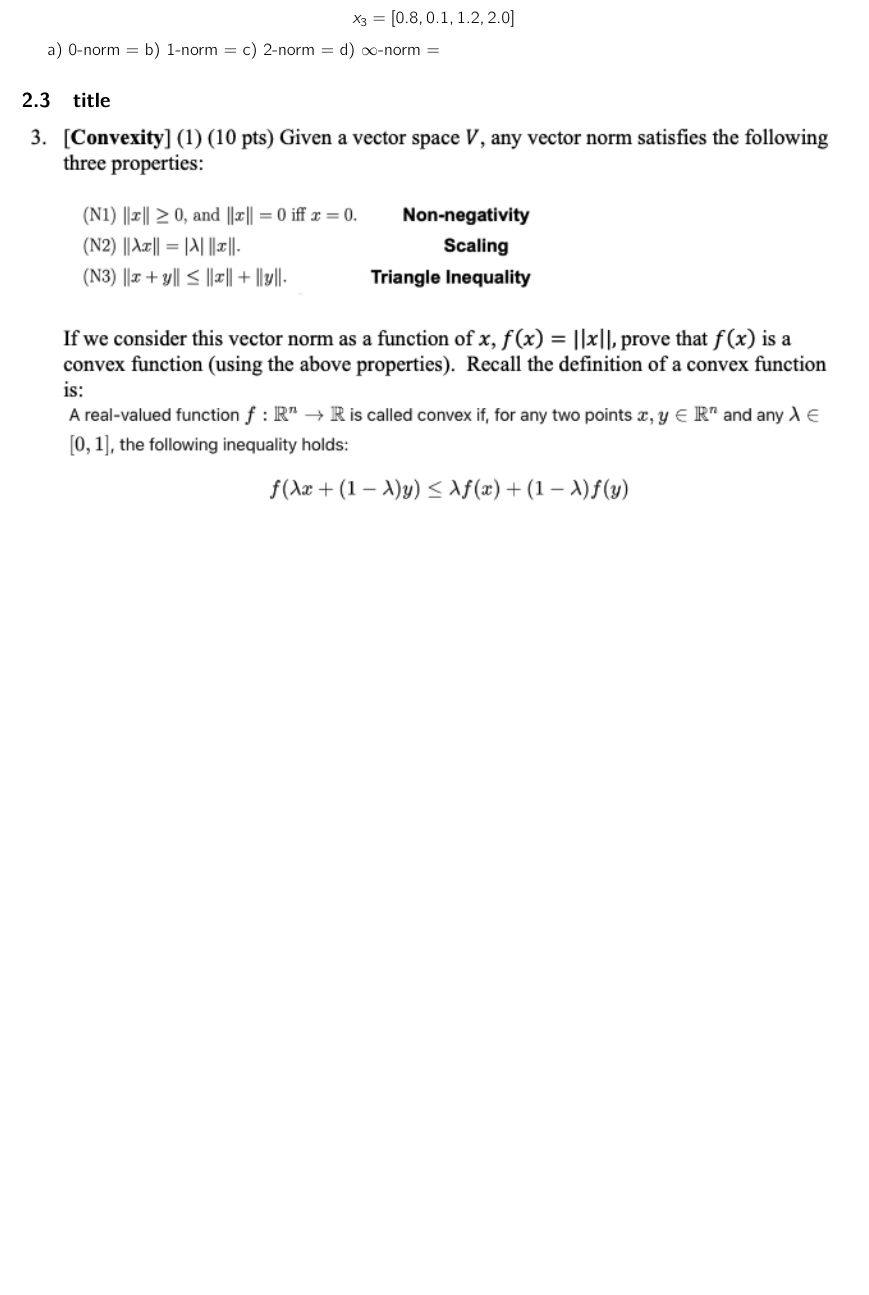
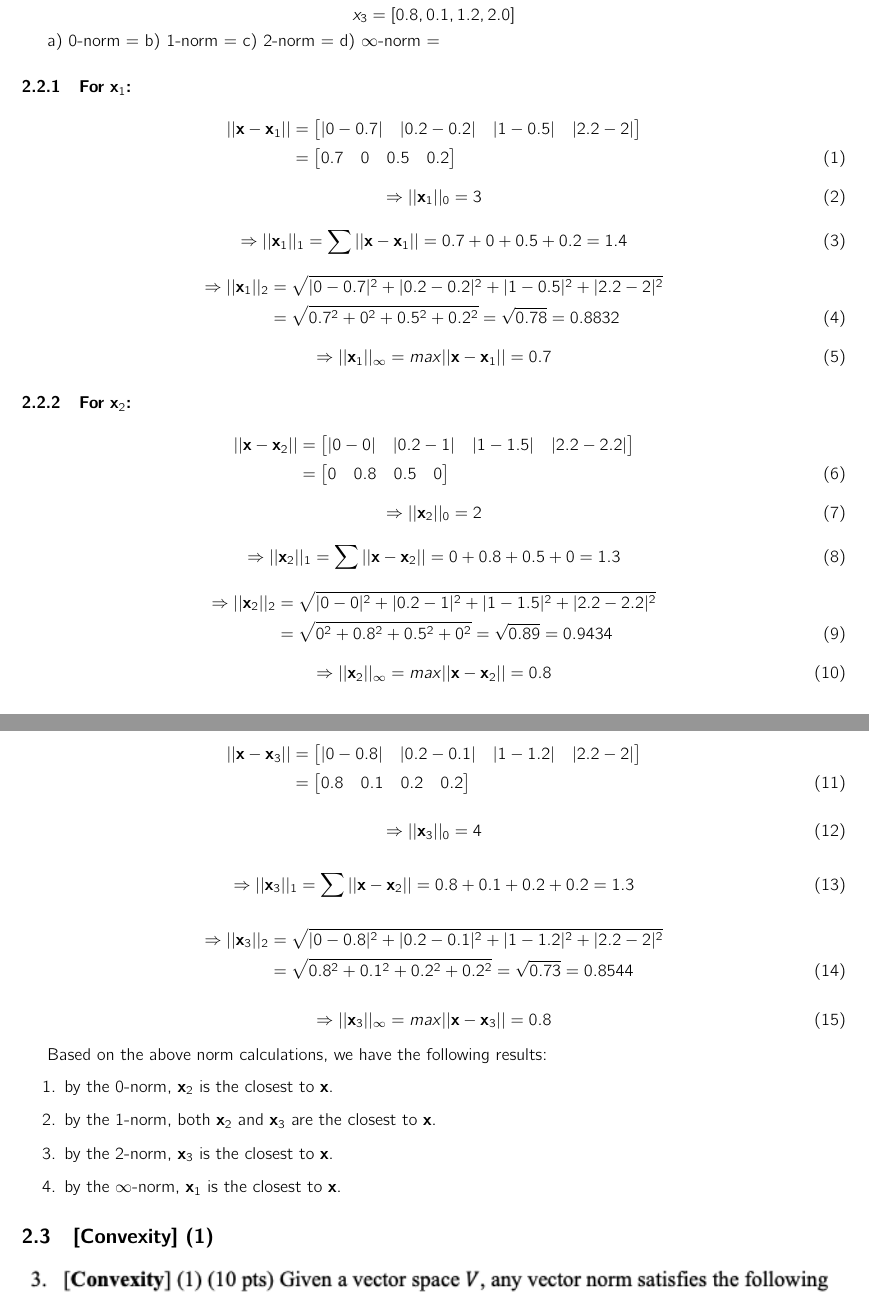
Before and after one commit to awesomecosmos/cse5819-intro-to-ml, a LaTeX problem sheet (Assignments/Assignment 2/main.tex, which reads Assignments/Assignment 2/problems.tex): part of page 7 of 8 before the commit and two parts of pages 7 and 8 of 8 after it, the two joined at a grey line, cut so that both start at the same text, the shorter picture padded with empty space. Compiled offline with pdfLaTeX.

Commit message:
added more to HW2

```diff
--- a/Assignments/Assignment 2/problems.tex
+++ b/Assignments/Assignment 2/problems.tex
@@ -15,7 +15,90 @@ b) 1-norm =
 c) 2-norm =
 d) $\infty$-norm =
 
-\subsection{title}
+\subsubsection{For $\mathbf{x_1}$:}
+\begin{align}
+    ||\mathbf{x} - \mathbf{x_1}|| &=
+    \begin{bmatrix}
+        |0 - 0.7| & |0.2 - 0.2| & |1 - 0.5| & |2.2 - 2|
+    \end{bmatrix} \nonumber \\
+    &=
+    \begin{bmatrix}
+        0.7 & 0 & 0.5 & 0.2
+    \end{bmatrix}
+\end{align}
+\begin{align}
+    \Rightarrow ||\mathbf{x_1}||_0 &= 3
+\end{align}
+\begin{align}
+    \Rightarrow  ||\mathbf{x_1}||_1 &= \sum ||\mathbf{x} - \mathbf{x_1}|| = 0.7 + 0 + 0.5 + 0.2 = 1.4
+\end{align}
+\begin{align}
+    \Rightarrow ||\mathbf{x_1}||_2 &= \sqrt{|0 - 0.7|^2 + |0.2 - 0.2|^2 + |1 - 0.5|^2 + |2.2 - 2|^2} \nonumber \\
+    &= \sqrt{0.7^2 + 0^2 + 0.5^2 + 0.2^2} = \sqrt{0.78} = 0.8832
+\end{align}
+\begin{align}
+    \Rightarrow ||\mathbf{x_1}||_{\infty} &= max ||\mathbf{x} - \mathbf{x_1}|| = 0.7
+\end{align}
+
+\subsubsection{For $\mathbf{x_2}$:}
+\begin{align}
+    ||\mathbf{x} - \mathbf{x_2}|| &=
+    \begin{bmatrix}
+        |0 - 0| & |0.2 - 1| & |1 - 1.5| & |2.2 - 2.2|
+    \end{bmatrix} \nonumber \\
+    &=
+    \begin{bmatrix}
+        0 & 0.8 & 0.5 & 0
+    \end{bmatrix}
+\end{align}
+\begin{align}
+    \Rightarrow ||\mathbf{x_2}||_0 &= 2
+\end{align}
+\begin{align}
+    \Rightarrow  ||\mathbf{x_2}||_1 &= \sum ||\mathbf{x} - \mathbf{x_2}|| = 0 + 0.8 + 0.5 + 0 = 1.3
+\end{align}
+\begin{align}
+    \Rightarrow ||\mathbf{x_2}||_2 &= \sqrt{|0 - 0|^2 + |0.2 - 1|^2 + |1 - 1.5|^2 + |2.2 - 2.2|^2} \nonumber \\
+    &= \sqrt{0^2 + 0.8^2 + 0.5^2 + 0^2} = \sqrt{0.89} = 0.9434
+\end{align}
+\begin{align}
+    \Rightarrow ||\mathbf{x_2}||_{\infty} &= max ||\mathbf{x} - \mathbf{x_2}|| = 0.8
+\end{align}
+
+\subsubsection{For $\mathbf{x_3}$:}
+\begin{align}
+    ||\mathbf{x} - \mathbf{x_3}|| &=
+    \begin{bmatrix}
+        |0 - 0.8| & |0.2 - 0.1| & |1 - 1.2| & |2.2 - 2|
+    \end{bmatrix} \nonumber \\
+    &=
+    \begin{bmatrix}
+        0.8 & 0.1 & 0.2 & 0.2
+    \end{bmatrix}
+\end{align}
+\begin{align}
+    \Rightarrow ||\mathbf{x_3}||_0 &= 4
+\end{align}
+\begin{align}
+    \Rightarrow  ||\mathbf{x_3}||_1 &= \sum ||\mathbf{x} - \mathbf{x_2}|| = 0.8 + 0.1 + 0.2 + 0.2 = 1.3
+\end{align}
+\begin{align}
+    \Rightarrow ||\mathbf{x_3}||_2 &= \sqrt{|0 - 0.8|^2 + |0.2 - 0.1|^2 + |1 - 1.2|^2 + |2.2 - 2|^2} \nonumber \\
+    &= \sqrt{0.8^2 + 0.1^2 + 0.2^2 + 0.2^2} = \sqrt{0.73} = 0.8544
+\end{align}
+\begin{align}
+    \Rightarrow ||\mathbf{x_3}||_{\infty} &= max ||\mathbf{x} - \mathbf{x_3}|| = 0.8
+\end{align}
+
+Based on the above norm calculations, we have the following results:
+\begin{enumerate}
+    \item by the 0-norm, $\mathbf{x_2}$ is the closest to $\mathbf{x}$.
+    \item by the 1-norm, both $\mathbf{x_2}$ and $\mathbf{x_3}$ are the closest to $\mathbf{x}$.
+    \item by the 2-norm, $\mathbf{x_3}$ is the closest to $\mathbf{x}$.
+    \item by the $\infty$-norm, $\mathbf{x_1}$ is the closest to $\mathbf{x}$.
+\end{enumerate}
+
+\subsection{[Convexity] (1)}
 
 \includegraphics[width=1\textwidth]{media/hw2_q3.png}
 
```
Also changed, not shown: Assignments/Assignment 2/chatgpt.tex (+16 -0 lines), Assignments/Assignment 2/main.pdf, Assignments/Assignment 2/problems.tex (7 more changed lines), 4 other files.
